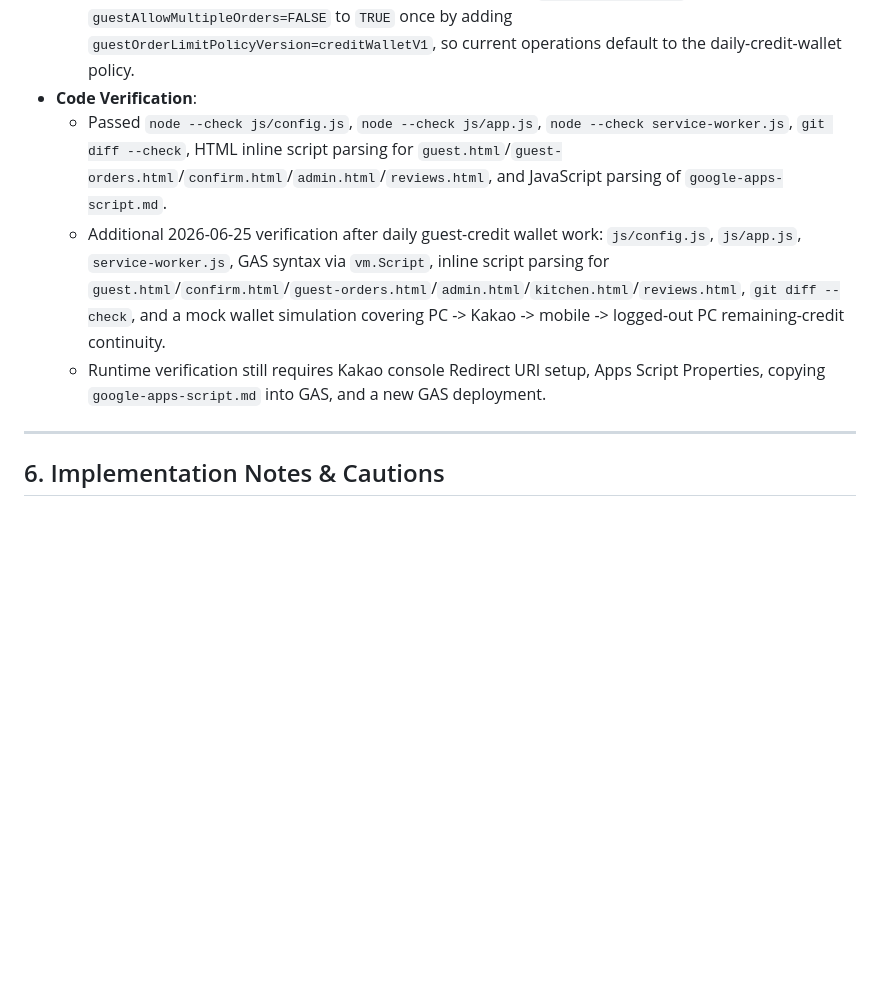
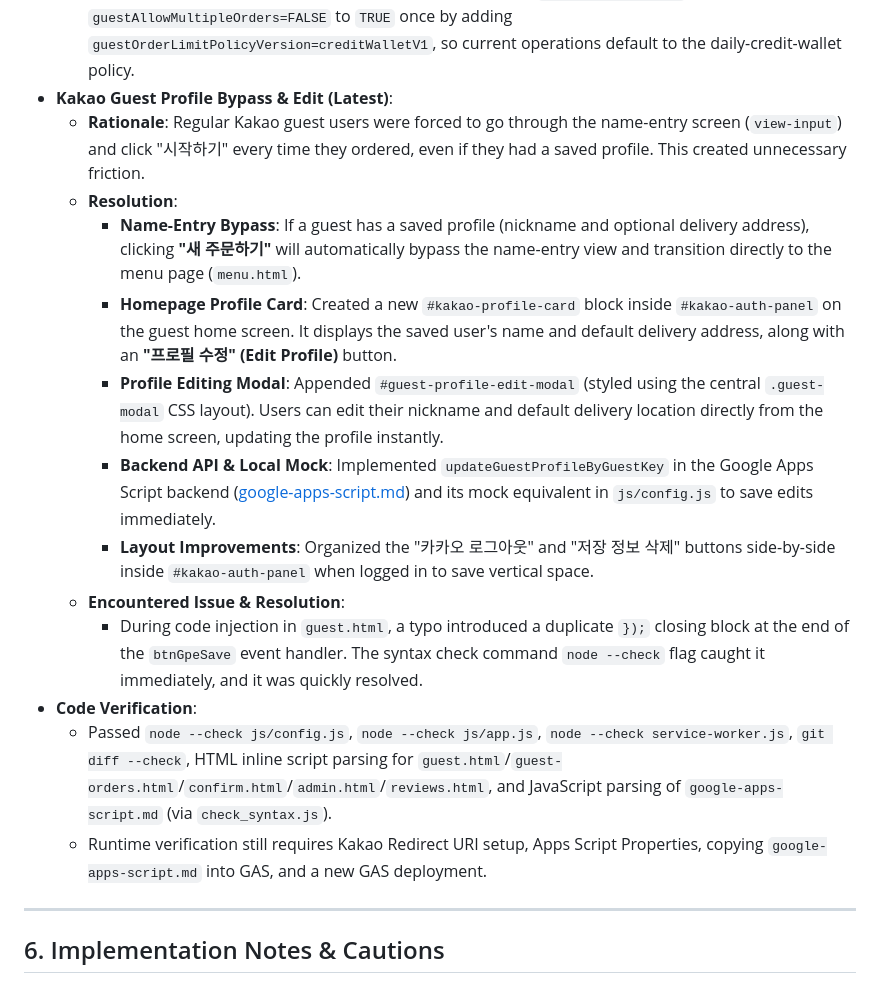
Before and after one commit to cideryman/kiosk-trainer, a Markdown page: handoff.md, the part around the change. Drawn GitHub-style; blank space fills up the shorter version.

Commit message:
docs: document Kakao guest profile bypass & edit feature in handoff.md

```diff
--- a/handoff.md
+++ b/handoff.md
@@ -210,10 +210,19 @@ This is a **Progressive Web App (PWA) Kiosk System** designed for adults with de
   - `guest.html` shows the `카카오톡 로그인` button with a small `로그인 시 +2 크레딧` badge and loads `getGuestCreditStatus` before starting an order. `confirm.html` refreshes server-side remaining credit and uses `placeOrder.afterCredit` after submission.
   - Guest credit refunds are tied into admin/user cancellation paths. For guest orders, cancellation restores the daily wallet usage as well as snack stock.
   - The old "block new orders while an active guest order exists" policy is no longer exposed in `kitchen.html` and the guest home no longer performs local active-order blocking. The backend guard remains available only as a hidden sheet-level safety switch. `getGuestSettings()` migrates legacy `guestAllowMultipleOrders=FALSE` to `TRUE` once by adding `guestOrderLimitPolicyVersion=creditWalletV1`, so current operations default to the daily-credit-wallet policy.
+* **Kakao Guest Profile Bypass & Edit (Latest)**:
+  - **Rationale**: Regular Kakao guest users were forced to go through the name-entry screen (`view-input`) and click "시작하기" every time they ordered, even if they had a saved profile. This created unnecessary friction.
+  - **Resolution**:
+    - **Name-Entry Bypass**: If a guest has a saved profile (nickname and optional delivery address), clicking **"새 주문하기"** will automatically bypass the name-entry view and transition directly to the menu page (`menu.html`).
+    - **Homepage Profile Card**: Created a new `#kakao-profile-card` block inside `#kakao-auth-panel` on the guest home screen. It displays the saved user's name and default delivery address, along with an **"프로필 수정" (Edit Profile)** button.
+    - **Profile Editing Modal**: Appended `#guest-profile-edit-modal` (styled using the central `.guest-modal` CSS layout). Users can edit their nickname and default delivery location directly from the home screen, updating the profile instantly.
+    - **Backend API & Local Mock**: Implemented `updateGuestProfileByGuestKey` in the Google Apps Script backend ([google-apps-script.md](file:///c:/Users/user/Desktop/키오스크/google-apps-script.md)) and its mock equivalent in `js/config.js` to save edits immediately.
+    - **Layout Improvements**: Organized the "카카오 로그아웃" and "저장 정보 삭제" buttons side-by-side inside `#kakao-auth-panel` when logged in to save vertical space.
+  - **Encountered Issue & Resolution**:
+    - During code injection in `guest.html`, a typo introduced a duplicate `});` closing block at the end of the `btnGpeSave` event handler. The syntax check command `node --check` flag caught it immediately, and it was quickly resolved.
 * **Code Verification**:
-  - Passed `node --check js/config.js`, `node --check js/app.js`, `node --check service-worker.js`, `git diff --check`, HTML inline script parsing for `guest.html`/`guest-orders.html`/`confirm.html`/`admin.html`/`reviews.html`, and JavaScript parsing of `google-apps-script.md`.
-  - Additional 2026-06-25 verification after daily guest-credit wallet work: `js/config.js`, `js/app.js`, `service-worker.js`, GAS syntax via `vm.Script`, inline script parsing for `guest.html`/`confirm.html`/`guest-orders.html`/`admin.html`/`kitchen.html`/`reviews.html`, `git diff --check`, and a mock wallet simulation covering PC -> Kakao -> mobile -> logged-out PC remaining-credit continuity.
-  - Runtime verification still requires Kakao console Redirect URI setup, Apps Script Properties, copying `google-apps-script.md` into GAS, and a new GAS deployment.
+  - Passed `node --check js/config.js`, `node --check js/app.js`, `node --check service-worker.js`, `git diff --check`, HTML inline script parsing for `guest.html`/`guest-orders.html`/`confirm.html`/`admin.html`/`reviews.html`, and JavaScript parsing of `google-apps-script.md` (via `check_syntax.js`).
+  - Runtime verification still requires Kakao Redirect URI setup, Apps Script Properties, copying `google-apps-script.md` into GAS, and a new GAS deployment.
 
 ---
 
```
